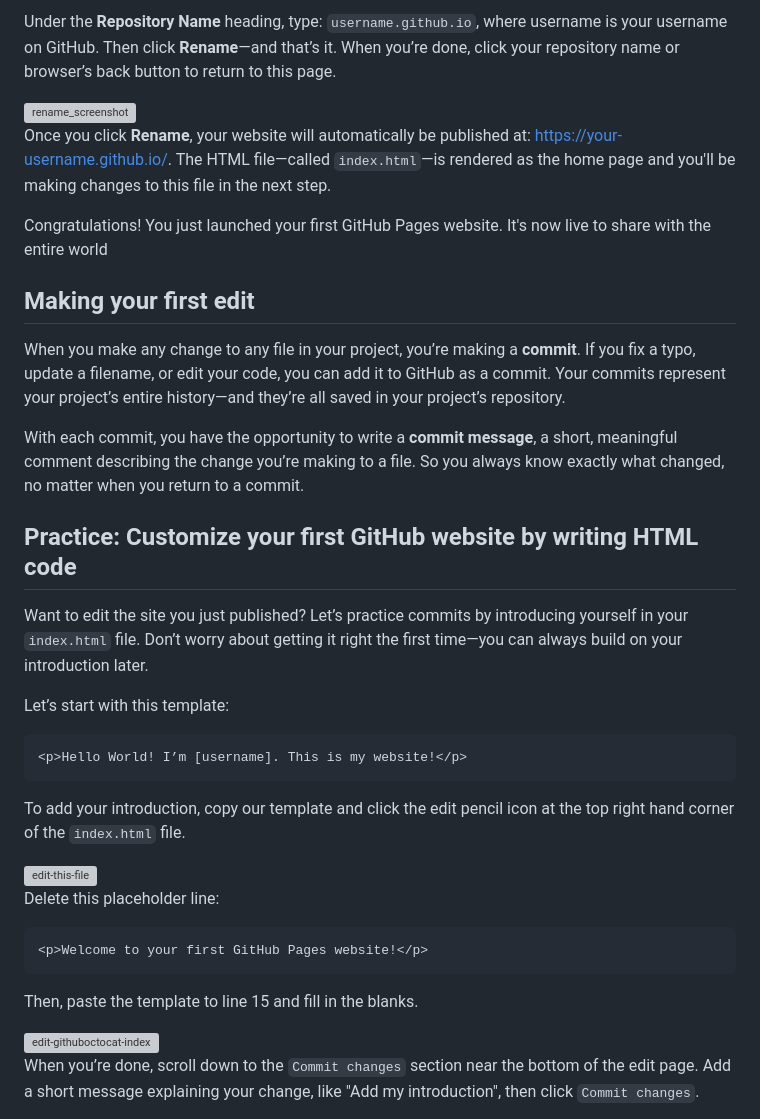
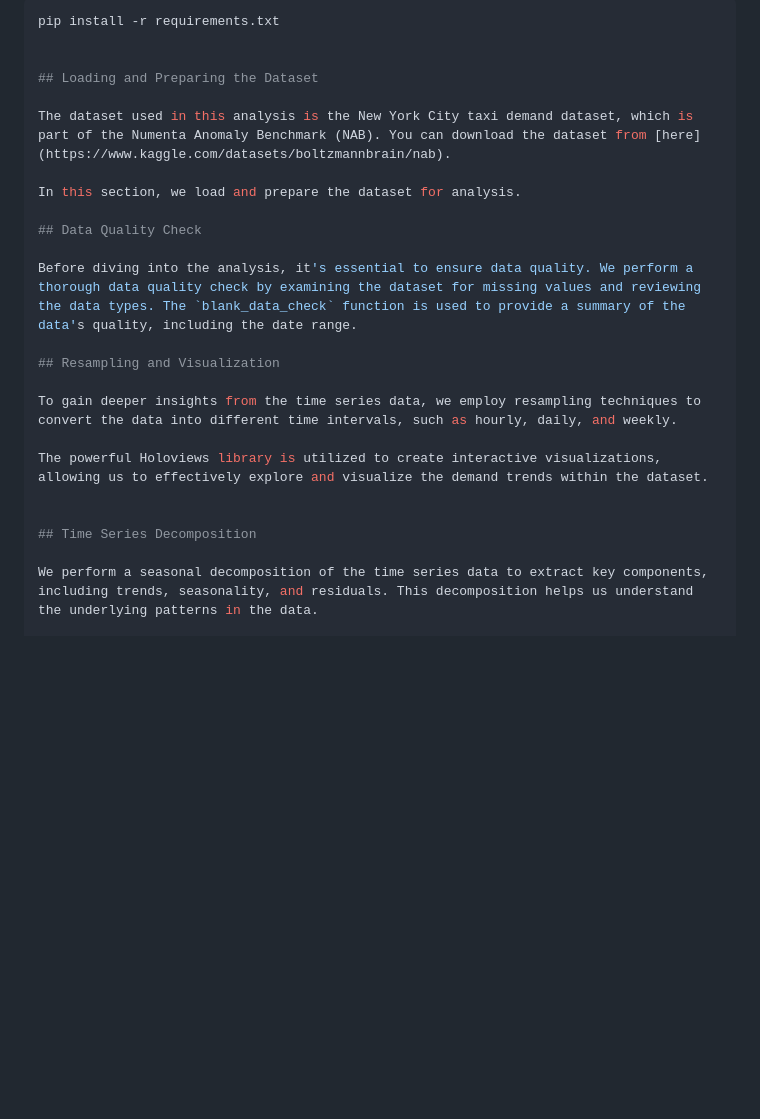
Before and after one commit to Ramesh-Arvind/Time_Series_Analysis, a Markdown page: README.md, the part around one of its changes. Drawn GitHub-style; blank space fills up the shorter version; grey boxes are pictures that could not be loaded.

````diff
--- a/README.md
+++ b/README.md
@@ -31,43 +27,25 @@ Let's get started! To update this repository’s name, click the `Settings` tab
-Under the **Repository Name** heading, type: `username.github.io`, where username is your username on GitHub. Then click **Rename**—and that’s it. When you’re done, click your repository name or browser’s back button to return to this page.
-
-<img width="1039" alt="rename_screenshot" src="https://user-images.githubusercontent.com/18093541/63129466-956cc580-bf85-11e9-92d8-b028dd483fa5.png">
-
-Once you click **Rename**, your website will automatically be published at: https://your-username.github.io/. The HTML file—called `index.html`—is rendered as the home page and you'll be making changes to this file in the next step.
-
-Congratulations! You just launched your first GitHub Pages website. It's now live to share with the entire world
-
-## Making your first edit
-
-When you make any change to any file in your project, you’re making a **commit**. If you fix a typo, update a filename, or edit your code, you can add it to GitHub as a commit. Your commits represent your project’s entire history—and they’re all saved in your project’s repository.
-
-With each commit, you have the opportunity to write a **commit message**, a short, meaningful comment describing the change you’re making to a file. So you always know exactly what changed, no matter when you return to a commit.
-
-## Practice: Customize your first GitHub website by writing HTML code
-
-Want to edit the site you just published? Let’s practice commits by introducing yourself in your `index.html` file. Don’t worry about getting it right the first time—you can always build on your introduction later.
-
-Let’s start with this template:
-
-```
-<p>Hello World! I’m [username]. This is my website!</p>
-```
-
-To add your introduction, copy our template and click the edit pencil icon at the top right hand corner of the `index.html` file.
-
-<img width="997" alt="edit-this-file" src="https://user-images.githubusercontent.com/18093541/63131820-0794d880-bf8d-11e9-8b3d-c096355e9389.png">
+```bash
+pip install -r requirements.txt
 
 
-Delete this placeholder line:
+## Loading and Preparing the Dataset
 
-```
-<p>Welcome to your first GitHub Pages website!</p>
-```
+The dataset used in this analysis is the New York City taxi demand dataset, which is part of the Numenta Anomaly Benchmark (NAB). You can download the dataset from [here](https://www.kaggle.com/datasets/boltzmannbrain/nab).
 
-Then, paste the template to line 15 and fill in the blanks.
+In this section, we load and prepare the dataset for analysis.
 
-<img width="1032" alt="edit-githuboctocat-index" src="https://user-images.githubusercontent.com/18093541/63132339-c3a2d300-bf8e-11e9-8222-59c2702f6c42.png">
+## Data Quality Check
+
+Before diving into the analysis, it's essential to ensure data quality. We perform a thorough data quality check by examining the dataset for missing values and reviewing the data types. The `blank_data_check` function is used to provide a summary of the data's quality, including the date range.
+
+## Resampling and Visualization
+
+To gain deeper insights from the time series data, we employ resampling techniques to convert the data into different time intervals, such as hourly, daily, and weekly.
+
+The powerful Holoviews library is utilized to create interactive visualizations, allowing us to effectively explore and visualize the demand trends within the dataset.
 
 
-When you’re done, scroll down to the `Commit changes` section near the bottom of the edit page. Add a short message explaining your change, like "Add my introduction", then click `Commit changes`.
+## Time Series Decomposition
 
+We perform a seasonal decomposition of the time series data to extract key components, including trends, seasonality, and residuals. This decomposition helps us understand the underlying patterns in the data.
 
````
Also changed, not shown: other parts of README.md (+29 -31 lines).
